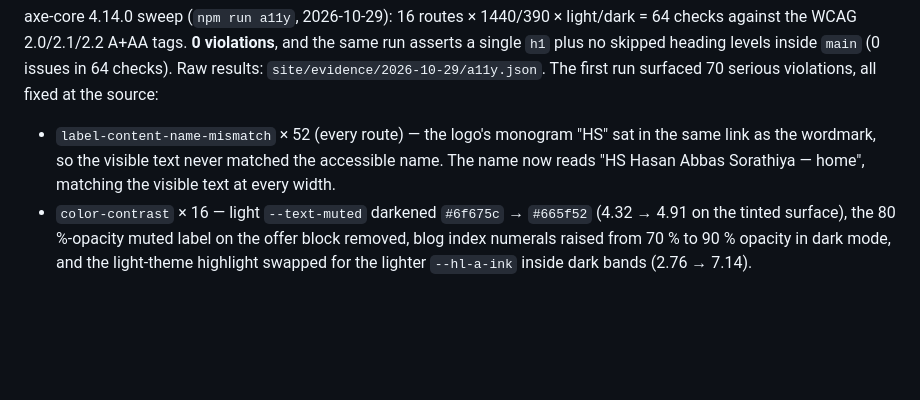
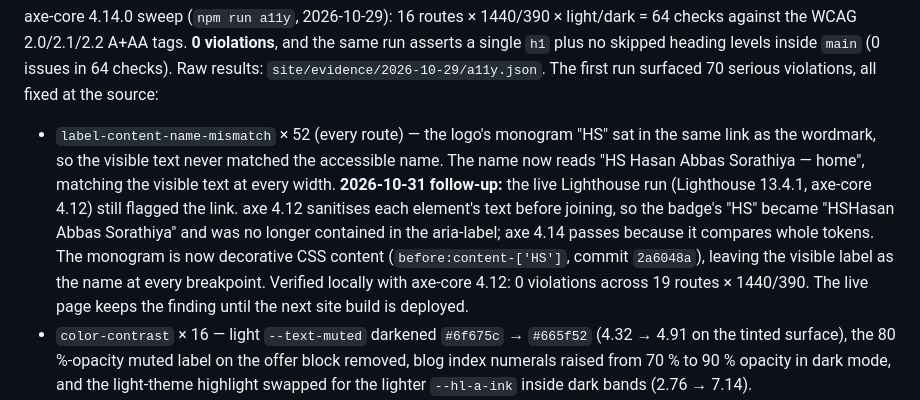
Before and after one commit to hasanabbassorathiya/Portfolio_by_hasan, a Markdown page: site/DELIVERY.md, the part around the change. GitHub-like rendering; blank space fills up the shorter version.

Commit message:
docs: log the axe 4.12 follow-up behind the header name-mismatch fix

```diff
--- a/site/DELIVERY.md
+++ b/site/DELIVERY.md
@@ -198,7 +198,7 @@ INP is a field metric and no CrUX/Real User Monitoring data exists before launch
 
 axe-core 4.14.0 sweep (`npm run a11y`, 2026-10-29): 16 routes × 1440/390 × light/dark = 64 checks against the WCAG 2.0/2.1/2.2 A+AA tags. **0 violations**, and the same run asserts a single `h1` plus no skipped heading levels inside `main` (0 issues in 64 checks). Raw results: `site/evidence/2026-10-29/a11y.json`. The first run surfaced 70 serious violations, all fixed at the source:
 
-- `label-content-name-mismatch` × 52 (every route) — the logo's monogram "HS" sat in the same link as the wordmark, so the visible text never matched the accessible name. The name now reads "HS Hasan Abbas Sorathiya — home", matching the visible text at every width.
+- `label-content-name-mismatch` × 52 (every route) — the logo's monogram "HS" sat in the same link as the wordmark, so the visible text never matched the accessible name. The name now reads "HS Hasan Abbas Sorathiya — home", matching the visible text at every width. **2026-10-31 follow-up:** the live Lighthouse run (Lighthouse 13.4.1, axe-core 4.12) still flagged the link. axe 4.12 sanitises each element's text before joining, so the badge's "HS" became "HSHasan Abbas Sorathiya" and was no longer contained in the aria-label; axe 4.14 passes because it compares whole tokens. The monogram is now decorative CSS content (`before:content-['HS']`, commit `2a6048a`), leaving the visible label as the name at every breakpoint. Verified locally with axe-core 4.12: 0 violations across 19 routes × 1440/390. The live page keeps the finding until the next site build is deployed.
 - `color-contrast` × 16 — light `--text-muted` darkened `#6f675c` → `#665f52` (4.32 → 4.91 on the tinted surface), the 80 %-opacity muted label on the offer block removed, blog index numerals raised from 70 % to 90 % opacity in dark mode, and the light-theme highlight swapped for the lighter `--hl-a-ink` inside dark bands (2.76 → 7.14).
 - `scrollable-region-focusable` × 2 — code blocks and tables are now focusable labelled regions, so keyboard users can scroll them.
 
```
